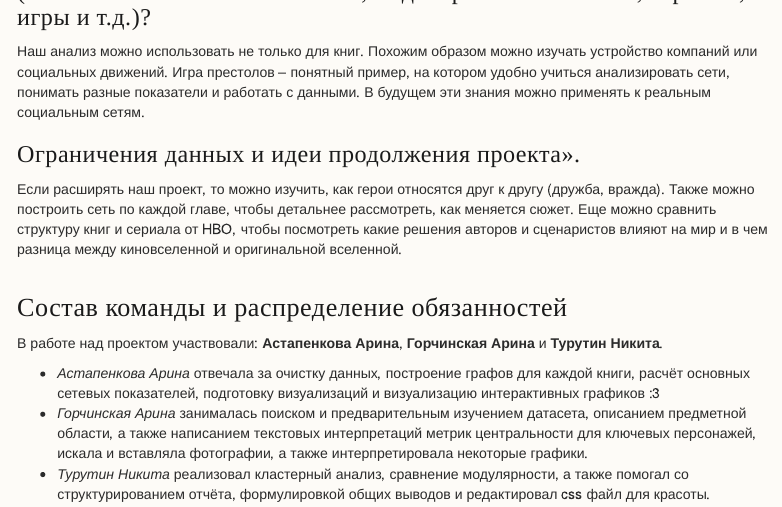
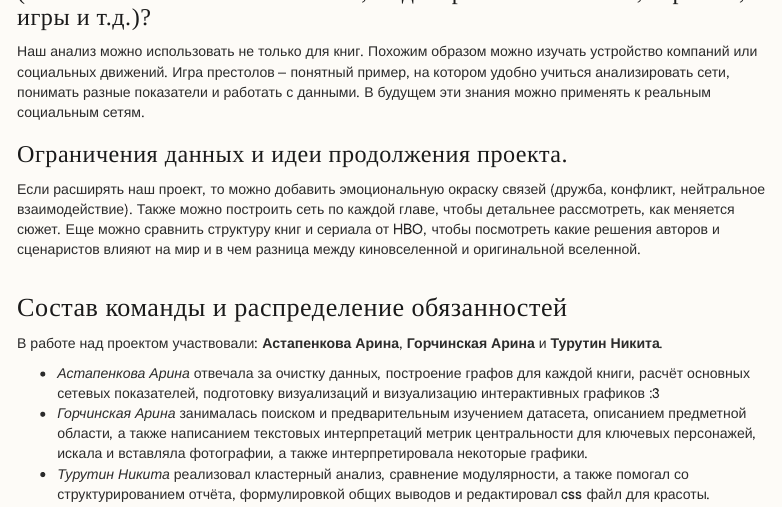
Before and after one commit to arlinrus/game-of-thrones, an R Markdown document (GoT.Rmd): the page in a window 1100 px wide, from 4740 px down. Rendered offline with R 4.5, knitr and Pandoc, with nearby package versions; menus at the side of the page are left out.

Commit message:
ну точно конец

```diff
--- a/GoT.Rmd
+++ b/GoT.Rmd
@@ -1186,9 +1186,9 @@ par(mfrow = c(1, 1))
 
 Наш анализ можно использовать не только для книг. Похожим образом можно изучать устройство компаний или социальных движений. Игра престолов – понятный пример, на котором удобно учиться анализировать сети, понимать разные показатели и работать с данными. В будущем эти знания можно применять к реальным социальным сетям.
 
-### Ограничения данных и идеи продолжения проекта».
+### Ограничения данных и идеи продолжения проекта.
 
-Если расширять наш проект, то можно изучить, как герои относятся друг к другу (дружба, вражда). Также можно построить сеть по каждой главе, чтобы детальнее рассмотреть, как меняется сюжет. Еще можно сравнить структуру книг и сериала от HBO, чтобы посмотреть какие решения авторов и сценаристов влияют на мир и в чем разница между киновселенной и оригинальной вселенной.
+Если расширять наш проект, то можно добавить эмоциональную окраску связей (дружба, конфликт, нейтральное взаимодействие). Также можно построить сеть по каждой главе, чтобы детальнее рассмотреть, как меняется сюжет. Еще можно сравнить структуру книг и сериала от HBO, чтобы посмотреть какие решения авторов и сценаристов влияют на мир и в чем разница между киновселенной и оригинальной вселенной.
 
 ## Состав команды и распределение обязанностей
 
```
